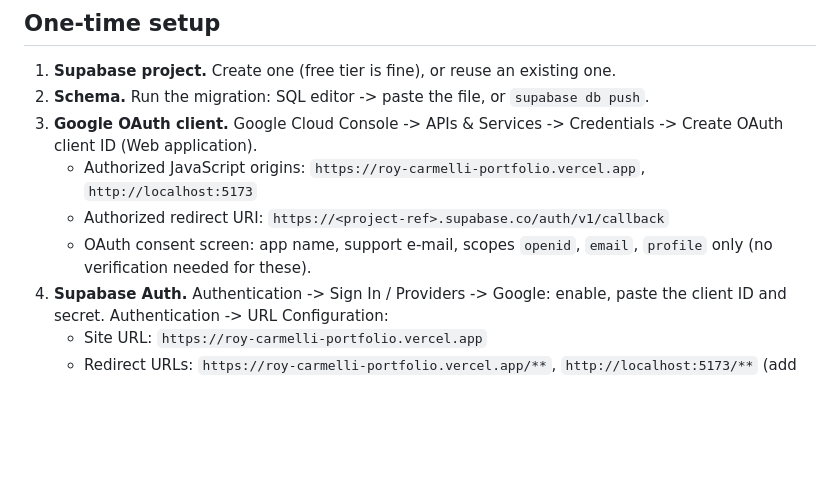
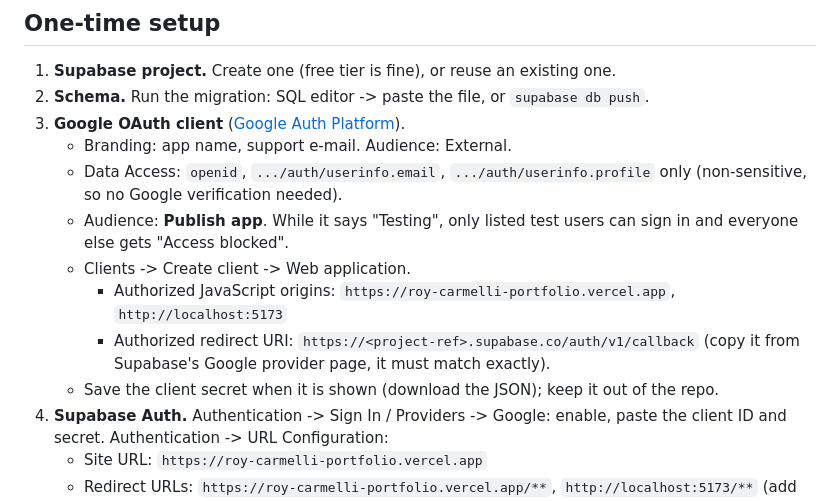
Before and after one commit to Royc4515/roy-carmelli-portfolio, a Markdown page: docs/leaderboard/SETUP.md, the part around the change. Rendered like a GitHub page; blank space fills up the shorter version.

Commit message:
Leaderboard setup: current Google Auth Platform steps and the Publish-app gotcha
Co-Authored-By: Claude Opus 5.5 <noreply@anthropic.com>
Claude-Session: https://claude.ai/code/session_01FTSL4r4jNN28xaoJmn2kXg

```diff
--- a/docs/leaderboard/SETUP.md
+++ b/docs/leaderboard/SETUP.md
@@ -28,13 +28,18 @@ game keeps a personal best in `localStorage` only, so previews and forks need no
 
 1. **Supabase project.** Create one (free tier is fine), or reuse an existing one.
 2. **Schema.** Run the migration: SQL editor -> paste the file, or `supabase db push`.
-3. **Google OAuth client.** Google Cloud Console -> APIs & Services -> Credentials ->
-   Create OAuth client ID (Web application).
-   - Authorized JavaScript origins: `https://roy-carmelli-portfolio.vercel.app`,
-     `http://localhost:5173`
-   - Authorized redirect URI: `https://<project-ref>.supabase.co/auth/v1/callback`
-   - OAuth consent screen: app name, support e-mail, scopes `openid`, `email`, `profile`
-     only (no verification needed for these).
+3. **Google OAuth client** ([Google Auth Platform](https://console.cloud.google.com/auth/overview)).
+   - Branding: app name, support e-mail. Audience: External.
+   - Data Access: `openid`, `.../auth/userinfo.email`, `.../auth/userinfo.profile` only
+     (non-sensitive, so no Google verification needed).
+   - Audience: **Publish app**. While it says "Testing", only listed test users can sign in
+     and everyone else gets "Access blocked".
+   - Clients -> Create client -> Web application.
+     - Authorized JavaScript origins: `https://roy-carmelli-portfolio.vercel.app`,
+       `http://localhost:5173`
+     - Authorized redirect URI: `https://<project-ref>.supabase.co/auth/v1/callback`
+       (copy it from Supabase's Google provider page, it must match exactly).
+   - Save the client secret when it is shown (download the JSON); keep it out of the repo.
 4. **Supabase Auth.** Authentication -> Sign In / Providers -> Google: enable, paste the
    client ID and secret.
    Authentication -> URL Configuration:
```
